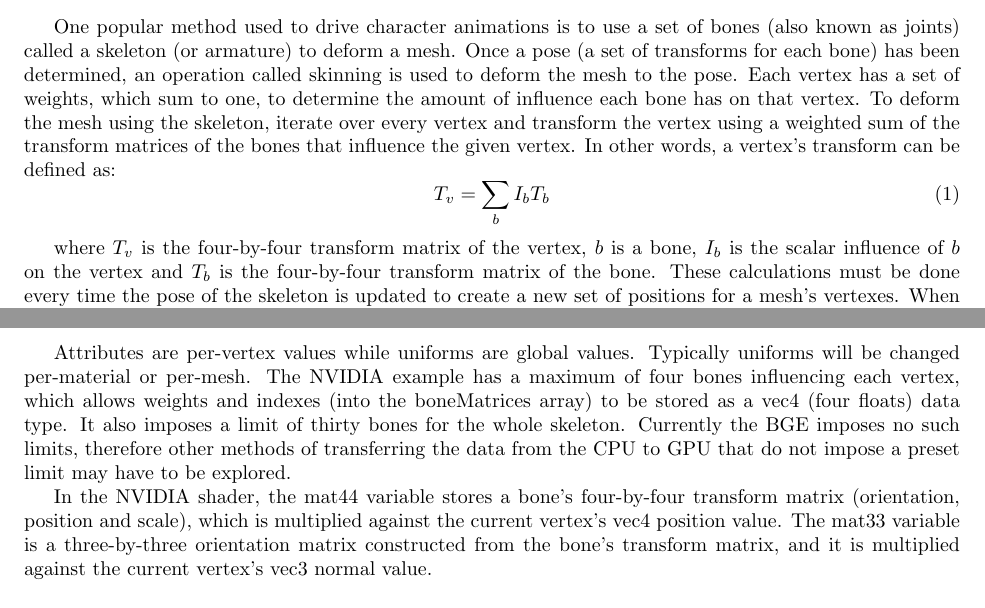
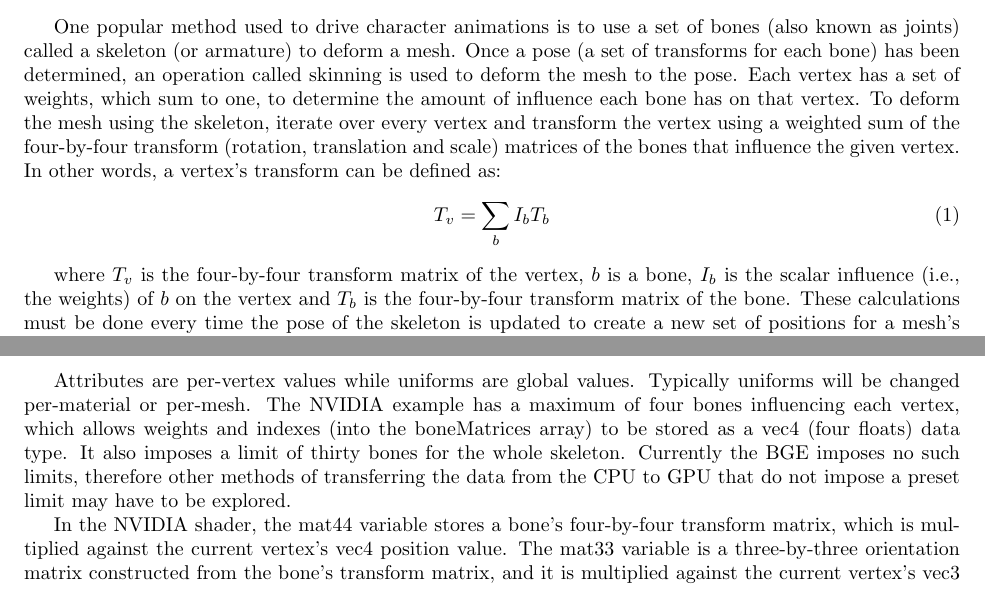
Before and after one commit to Moguri/thesis, a LaTeX thesis (thesis.tex, which reads sections/background.tex): two parts of pages 2 and 3 of 15, joined at a grey line, cut so that both start at the same text. Compiled offline with pdfLaTeX.

Commit message:
BG/Skeletal Mesh Animation: Trying to clarify transform matrices.

```diff
--- a/sections/background.tex
+++ b/sections/background.tex
@@ -27,14 +27,14 @@
 One popular method used to drive character animations is to use a set of bones (also known as joints) called a skeleton (or armature) to deform a mesh.
 Once a pose (a set of transforms for each bone) has been determined, an operation called skinning is used to deform the mesh to the pose.
 Each vertex has a set of weights, which sum to one, to determine the amount of influence each bone has on that vertex.
-To deform the mesh using the skeleton, iterate over every vertex and transform the vertex using a weighted sum of the transform matrices of the bones that influence the given vertex.
+To deform the mesh using the skeleton, iterate over every vertex and transform the vertex using a weighted sum of the four-by-four transform (rotation, translation and scale) matrices of the bones that influence the given vertex.
 In other words, a vertex's transform can be defined as:
 \begin{equation}
  \label{eq:skinning}
  T_v = \sum_b{I_bT_b}
 \end{equation}
 
-where $T_v$ is the four-by-four transform matrix of the vertex, $b$ is a bone, $I_b$ is the scalar influence of $b$ on the vertex and $T_b$ is the four-by-four transform matrix of the bone.
+where $T_v$ is the four-by-four transform matrix of the vertex, $b$ is a bone, $I_b$ is the scalar influence (i.e., the weights) of $b$ on the vertex and $T_b$ is the four-by-four transform matrix of the bone.
 These calculations must be done every time the pose of the skeleton is updated to create a new set of positions for a mesh's vertexes.
 When rendering the mesh this also requires the vertex data to be re-sent to the graphics card if the skinning calculations were done on the CPU (software skinning).
 
@@ -57,7 +57,7 @@ The NVIDIA example has a maximum of four bones influencing each vertex, which al
 It also imposes a limit of thirty bones for the whole skeleton.
 Currently the BGE imposes no such limits, therefore other methods of transferring the data from the CPU to GPU that do not impose a preset limit may have to be explored.
 
-In the NVIDIA shader, the mat44 variable stores a bone's four-by-four transform matrix (orientation, position and scale), which is multiplied against the current vertex's vec4 position value.
+In the NVIDIA shader, the mat44 variable stores a bone's four-by-four transform matrix, which is multiplied against the current vertex's vec4 position value.
 The mat33 variable is a three-by-three orientation matrix constructed from the bone's transform matrix, and it is multiplied against the current vertex's vec3 normal value.
 
 \subsection{Blender and the BGE}
```
